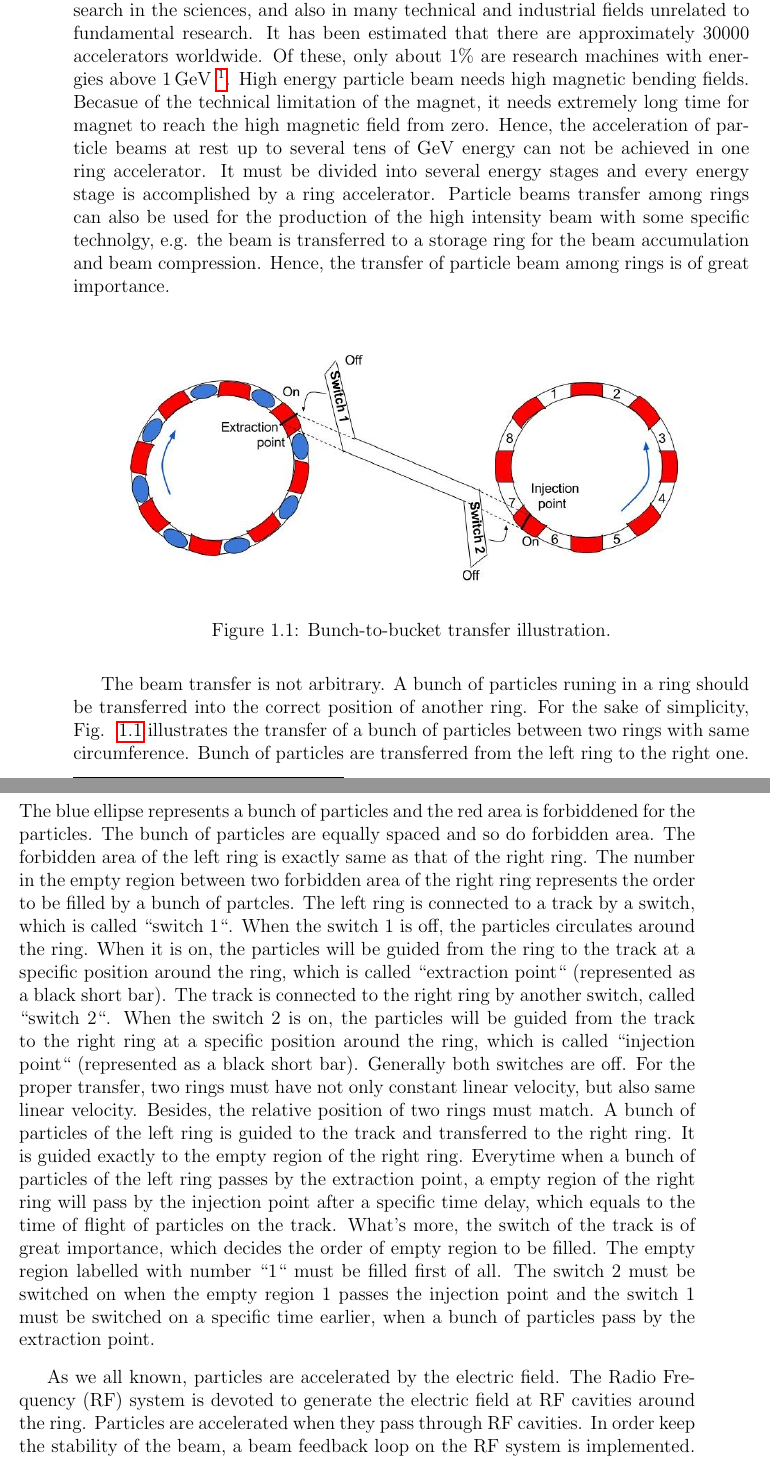
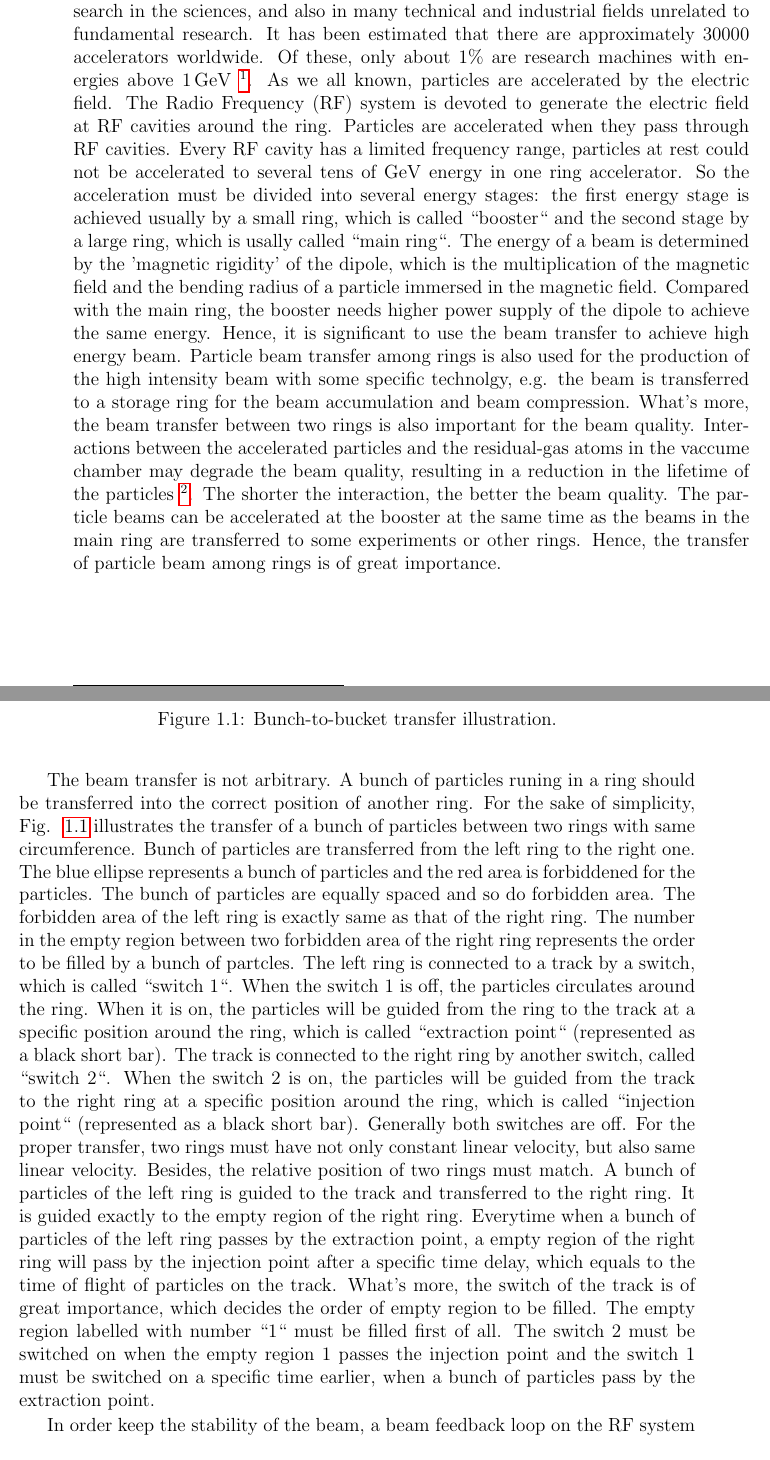
Before and after one commit to baijiaoni/PhD-thesis, a LaTeX thesis (main.tex, which reads chapters/1Introduction.tex): two parts of pages 20 and 21 of 120, joined at a grey line, cut so that both start at the same text. Compiled offline with pdfLaTeX.

Commit message:
Introduction:why we need B2B szstem

```diff
--- a/chapters/1Introduction.tex
+++ b/chapters/1Introduction.tex
@@ -10,7 +10,7 @@
 %Mankind has never stopped learning and practice about the particle accelerators. Nowadays, particle accelerators is playing an important role not only in research application (particle physics, nuclear physics, atomic physics, cosmology and astrophysics, chemistry and biology), but also in element analysis, power engineering, medicine for diagnostics and for therapy and industrial processing~\cite{barbalat_applications_1994}.
 
 %%%%%%%%%%%%%%%%%%%%%%%%%%%%%%%%%%%%%%%%%%%%%%%%%%%%%%%%%%%%%%
-Beams of high energy particles are useful for both fundamental and applied research in the sciences, and also in many technical and industrial fields unrelated to fundamental research. It has been estimated that there are approximately 30000 accelerators worldwide. Of these, only about $1\%$ are research machines with energies above \SI{1}{GeV} \footnote{\url{https://en.wikipedia.org/wiki/Particle_accelerator}}. High energy particle beam needs high magnetic bending fields. Becasue of the technical limitation of the magnet, it needs extremely long time for magnet to reach the high magnetic field from zero. Hence, the acceleration of particle beams at rest up to several tens of \SI{}{GeV} energy can not be achieved in one ring accelerator. It must be divided into several energy stages and every energy stage is accomplished by a ring accelerator. Particle beams transfer among rings can also be used for the production of the high intensity beam with some specific technolgy, e.g. the beam is transferred to a storage ring for the beam accumulation and beam compression. Hence, the transfer of particle beam among rings is of great importance.
+Beams of high energy particles are useful for both fundamental and applied research in the sciences, and also in many technical and industrial fields unrelated to fundamental research. It has been estimated that there are approximately 30000 accelerators worldwide. Of these, only about $1\%$ are research machines with energies above \SI{1}{GeV} \footnote{\url{https://en.wikipedia.org/wiki/Particle_accelerator}}.  As we all known, particles are accelerated by the electric field. The Radio Frequency (RF) system is devoted to generate the electric field at RF cavities around the ring. Particles are accelerated when they pass through RF cavities. Every RF cavity has a limited frequency range,  particles at rest could not be accelerated to several tens of \SI{}{GeV} energy in one ring accelerator.  So the acceleration must be divided into several energy stages: the first energy stage is achieved usually by a small ring, which is called ``booster`` and the second stage by a large ring, which is usally called ``main ring``.  The energy of a beam is determined by the 'magnetic rigidity' of the dipole, which is the multiplication of the magnetic field and the bending radius of a particle immersed in the magnetic field. Compared with the main ring, the booster needs higher power supply of the dipole to achieve the same energy. Hence, it is significant to use  the beam transfer to achieve high energy beam. Particle beam transfer among rings is also used for the production of the high intensity beam with some specific technolgy, e.g. the beam is transferred to a storage ring for the beam accumulation and beam compression. What's more, the beam transfer between two rings is also important for the beam quality.  Interactions  between  the accelerated particles and the residual-gas atoms in the vaccume chamber may degrade the beam quality, resulting in a reduction in the lifetime of the particles \footnote{\url{http://www.chem.elte.hu/foundations/altkem/vakuumtechnika/CERN13.pdf}}. The shorter the interaction, the better the beam quality. The particle beams can be accelerated at the booster at the same time as the beams in the main ring are transferred to some experiments or other rings. Hence, the transfer of particle beam among rings is of great importance.
 %a higher energy beam can be used to more finely penetrate and discriminate a particle probe, to study the smaller structure and to create more massive particles by a collision with a target particle \footnote{\url{The Need for Large Accelerators}}.
 %
 % High-energy particle beams are used for particle physics experiments in large facilities, both fundamental and applied research in the sciences, and also in many technical and industrial fields unrelated to fundamental research.
@@ -34,7 +34,7 @@ Beams of high energy particles are useful for both fundamental and applied resea
 
 The beam transfer is not arbitrary. A bunch of particles runing in a ring should be transferred into the correct position of another ring. For the sake of simplicity, Fig. ~\ref{B2B} illustrates the transfer of a bunch of particles between two rings with same circumference. Bunch of particles are transferred from the left ring to the right one. The blue ellipse represents a bunch of particles and the red area is forbiddened for the particles. The bunch of particles are equally spaced and so do forbidden area. The forbidden area of the left ring is exactly same as that of the right ring. The number in the empty region between two forbidden area of the right ring represents the order to be filled by a bunch of partcles. The left ring is connected to a track by a switch, which is called ``switch 1``. When the switch $1$ is off, the particles circulates around the ring. When it is on, the particles will be guided from the ring to the track at a specific position around the ring, which is called ``extraction point`` (represented as a black short bar). The track is connected to the right ring by another switch, called ``switch 2``. When the switch $2$ is on, the particles will be guided from the track to the right ring at a specific position around the ring, which is called ``injection point`` (represented as a black short bar). Generally both switches are off. For the proper transfer, two rings must have not only constant linear velocity, but also same linear velocity. Besides, the relative position of two rings must match. A bunch of particles of the left ring is guided to the track and transferred to the right ring. It is guided exactly to the empty region of the right ring. Everytime when a bunch of particles of the left ring passes by the extraction point, a empty region of the right ring will pass by the injection point after a specific time delay, which equals to the time of flight of particles on the track. What's more, the switch of the track is of great importance, which decides the order of empty region to be filled. The empty region labelled with number ``1`` must be filled first of all. The switch $2$ must be switched on when the empty region $1$ passes the injection point and the switch $1$ must be switched on a specific time earlier, when a bunch of particles pass by the extraction point.
 
-As we all known, particles are accelerated by the electric field. The Radio Frequency (RF) system is devoted to generate the electric field at RF cavities around the ring. Particles are accelerated when they pass through RF cavities. In order keep the stability of the beam, a beam feedback loop on the RF system is implemented. The ring is called ``source ring``, from which the beam is extracted. The ring is called ``target ring``, into which the beam is injected. From the above illustration, several preconditions are compulsory for the beam transfer. The first precondition is that a bunch of particles of the source ring and the empty region of the target ring have a constant speed, namely the revolution frequency of two rf systems of the source and target rings must be constant. The beam feedback loop must be switched off. The second one is that a bunch of particles and an empty space are with same speed, which requires that the revolution frequency ratio between two rings is equle to the circumference ratio. When the circumference ratio between two rings is an integer, the phase difference between two revolution frequencies is constant. It means that a bunch of particles always passes the extraction position a constant time earlier/later before/after the empty space passes the injection position. But the constant phase difference is not correct for the transfer. In order to get the correct phase difference, an azimuthal positioning of the bunch of particles in the source ring or the empty space in the target ring must be adjusted. This is called  ''phase shift method''. After the phase shift, the phase difference of two revolution frequencies is correct and the correct phase difference keeps infinite theoretically. Because the beam feedback loop is switched off, the beam is stable only for a period of time. The time frame of two revolution periods is used for the transfer. When the circumference ratio is not an integer, the phase difference between two revolution frequencies varies from $0^\circ$ to $360^\circ$ periodically. Within one period, there is only one time point when the phase difference is perfect correct. Before and after this time point, there exists the mistmatch between the bunch of particles and the empty space. The earlier and later than this time point, the larger the mismatch. This is called ''frequency beating method''. The transfer can only happen within a time frame, with which the mismatch is smaller than the upper bound. The time frame is called ``synchronization window`` for both the phase shift and frequency beating methods, which achieves the ``coarse synchronization``.
+In order keep the stability of the beam, a beam feedback loop on the RF system is implemented. The ring is called ``source ring``, from which the beam is extracted. The ring is called ``target ring``, into which the beam is injected. From the above illustration, several preconditions are compulsory for the beam transfer. The first precondition is that a bunch of particles of the source ring and the empty region of the target ring have a constant speed, namely the revolution frequency of two rf systems of the source and target rings must be constant. The beam feedback loop must be switched off. The second one is that a bunch of particles and an empty space are with same speed, which requires that the revolution frequency ratio between two rings is equle to the circumference ratio. When the circumference ratio between two rings is an integer, the phase difference between two revolution frequencies is constant. It means that a bunch of particles always passes the extraction position a constant time earlier/later before/after the empty space passes the injection position. But the constant phase difference is not correct for the transfer. In order to get the correct phase difference, an azimuthal positioning of the bunch of particles in the source ring or the empty space in the target ring must be adjusted. This is called  ''phase shift method''. After the phase shift, the phase difference of two revolution frequencies is correct and the correct phase difference keeps infinite theoretically. Because the beam feedback loop is switched off, the beam is stable only for a period of time. The time frame of two revolution periods is used for the transfer. When the circumference ratio is not an integer, the phase difference between two revolution frequencies varies from $0^\circ$ to $360^\circ$ periodically. Within one period, there is only one time point when the phase difference is perfect correct. Before and after this time point, there exists the mistmatch between the bunch of particles and the empty space. The earlier and later than this time point, the larger the mismatch. This is called ''frequency beating method''. The transfer can only happen within a time frame, with which the mismatch is smaller than the upper bound. The time frame is called ``synchronization window`` for both the phase shift and frequency beating methods, which achieves the ``coarse synchronization``.
 
 A bunch of particles are switched from one path to another path by dipole magnets, which are called ``kicker magnet`` or ``kicker``. The extraction kicker kicks a bunch of particles out of the source ring to the track and the injection kicker kicks it from the track in the target ring. They are located at the extraction postion and injection position (see Fig. ~\ref{B2B}). After the phase correction between two rf systems, the extraction kicker could kick a bunch of particles in the source ring at the exact time-of-flight of the track before an empty space passes the injection kicker. With the synchronization window, the extraction and injection kickers must be fired at the correct time in order to transfer a bunch of particles into correct empty space. The process of the kicker firing at the correct time is called ``fine synchronization``.
 
```
Also changed, not shown: 1 other file.
